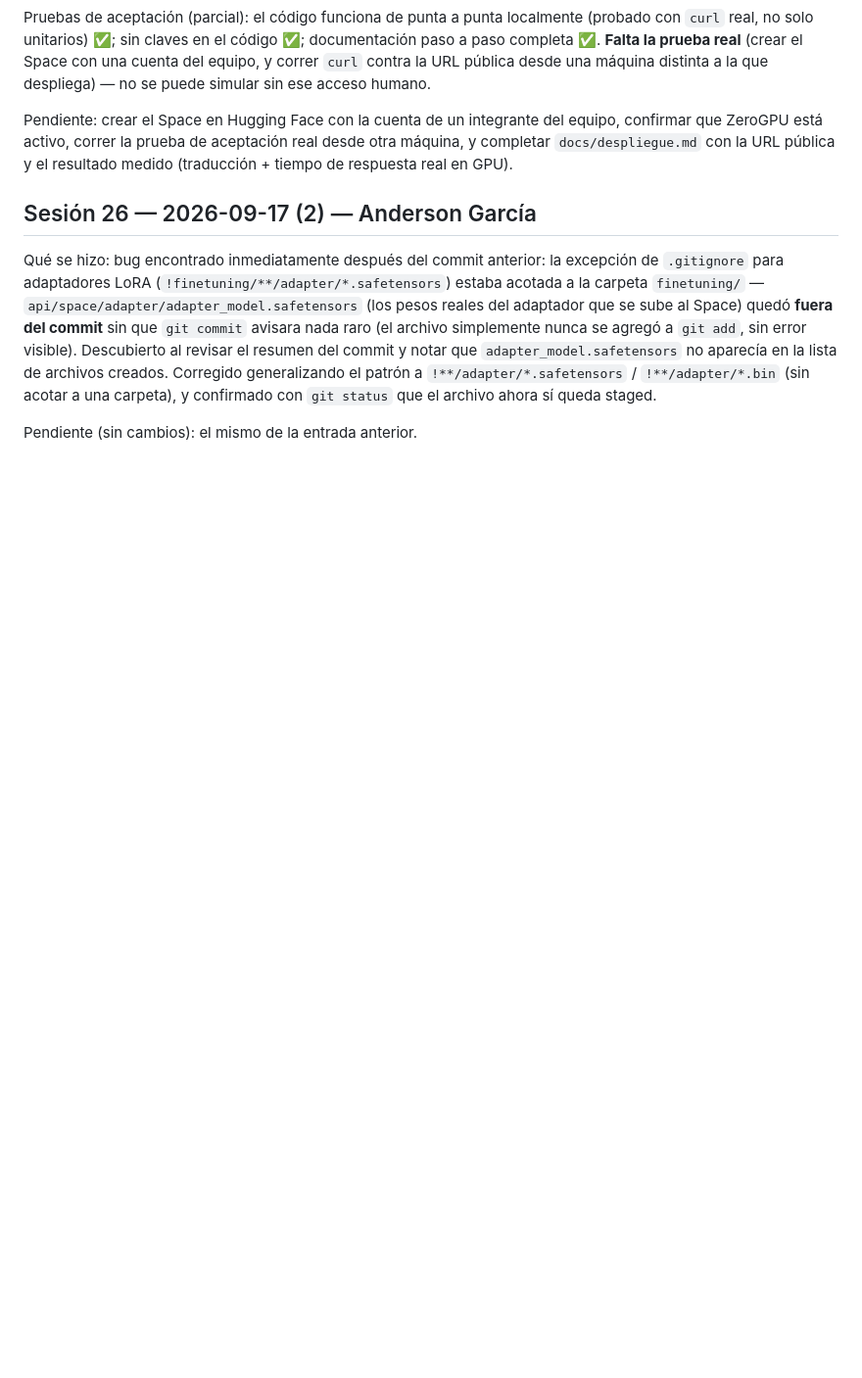
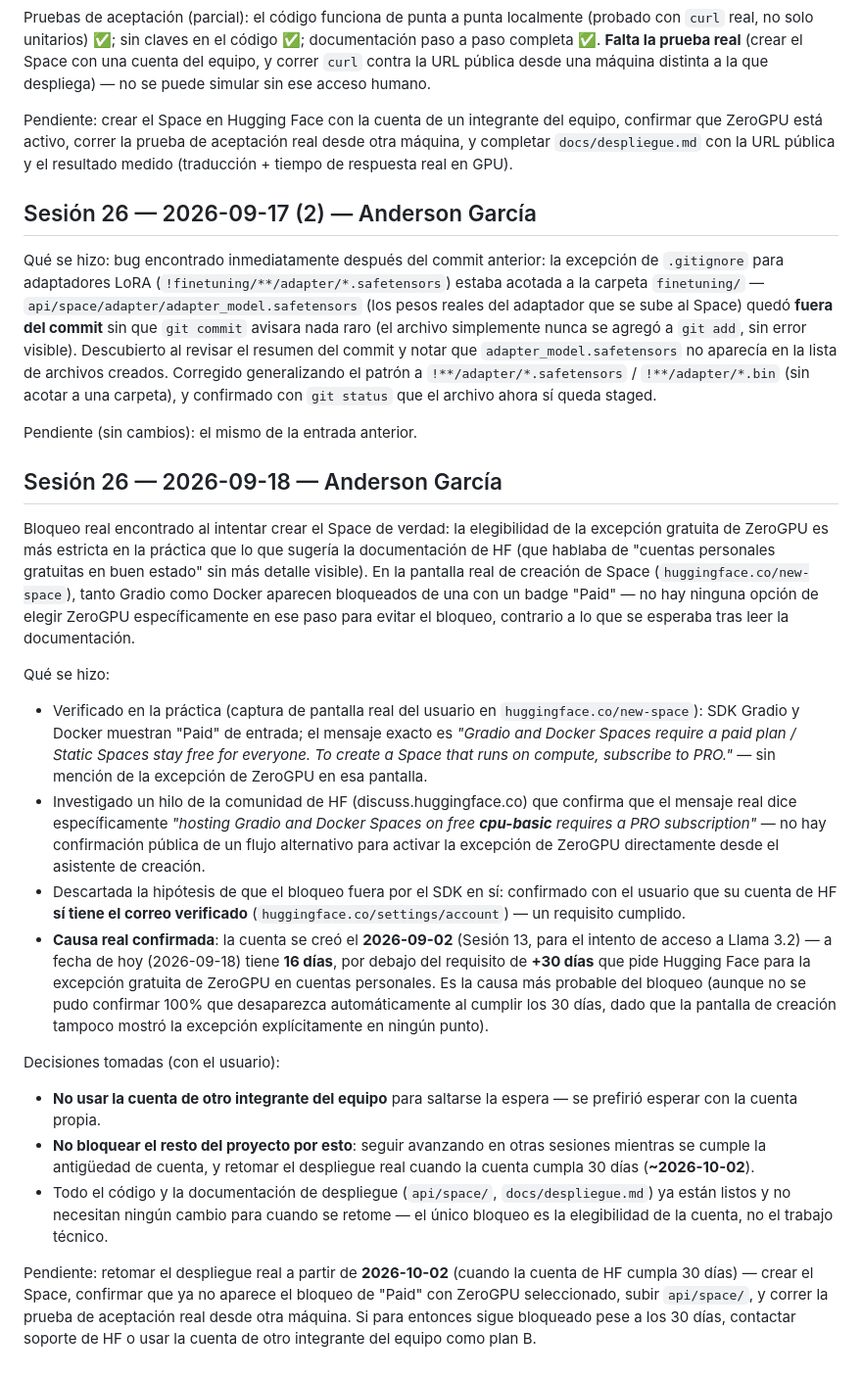
Before and after one commit to Anderfg13/traductor-jerga-dialectal-slm, a Markdown page: BITACORA.md, the part around the change. Shown at 98% size. GitHub-like rendering; blank space fills up the shorter version.

Commit message:
docs(api): documentar bloqueo real de elegibilidad ZeroGPU en HF Spaces
En la pantalla real de creacion de Space (huggingface.co/new-space),
Gradio y Docker aparecen bloqueados con un muro de pago desde el
primer paso, sin opcion visible de elegir ZeroGPU para evitarlo -
mas estricto que lo que sugeria la documentacion. Confirmado que el
correo de la cuenta ya estaba verificado; la causa real es la
antiguedad: la cuenta se creo el 2026-09-02, y HF exige +30 dias para
la excepcion gratuita de ZeroGPU en cuentas personales.

Decision del equipo: esperar con la misma cuenta hasta ~2026-10-02 en
vez de usar la de otro integrante, y seguir avanzando en el resto del
proyecto mientras tanto - el codigo y la documentacion de despliegue
(api/space/, docs/despliegue.md) ya estan listos y no necesitan
cambios cuando se retome. Detalle en BITACORA.md (Sesion 26).

```diff
--- a/BITACORA.md
+++ b/BITACORA.md
@@ -1771,3 +1771,61 @@ creados. Corregido generalizando el patrón a `!**/adapter/*.safetensors`
 `git status` que el archivo ahora sí queda staged.
 
 Pendiente (sin cambios): el mismo de la entrada anterior.
+
+## Sesión 26 — 2026-09-18 — Anderson García
+
+Bloqueo real encontrado al intentar crear el Space de verdad: la
+elegibilidad de la excepción gratuita de ZeroGPU es más estricta en la
+práctica que lo que sugería la documentación de HF (que hablaba de
+"cuentas personales gratuitas en buen estado" sin más detalle
+visible). En la pantalla real de creación de Space
+(`huggingface.co/new-space`), tanto Gradio como Docker aparecen
+bloqueados de una con un badge "Paid" — no hay ninguna opción de
+elegir ZeroGPU específicamente en ese paso para evitar el bloqueo,
+contrario a lo que se esperaba tras leer la documentación.
+
+Qué se hizo:
+- Verificado en la práctica (captura de pantalla real del usuario en
+  `huggingface.co/new-space`): SDK Gradio y Docker muestran "Paid" de
+  entrada; el mensaje exacto es *"Gradio and Docker Spaces require a
+  paid plan / Static Spaces stay free for everyone. To create a Space
+  that runs on compute, subscribe to PRO."* — sin mención de la
+  excepción de ZeroGPU en esa pantalla.
+- Investigado un hilo de la comunidad de HF
+  (discuss.huggingface.co) que confirma que el mensaje real dice
+  específicamente *"hosting Gradio and Docker Spaces on free
+  **cpu-basic** requires a PRO subscription"* — no hay confirmación
+  pública de un flujo alternativo para activar la excepción de
+  ZeroGPU directamente desde el asistente de creación.
+- Descartada la hipótesis de que el bloqueo fuera por el SDK en sí:
+  confirmado con el usuario que su cuenta de HF **sí tiene el correo
+  verificado** (`huggingface.co/settings/account`) — un requisito
+  cumplido.
+- **Causa real confirmada**: la cuenta se creó el **2026-09-02**
+  (Sesión 13, para el intento de acceso a Llama 3.2) — a fecha de hoy
+  (2026-09-18) tiene **16 días**, por debajo del requisito de **+30
+  días** que pide Hugging Face para la excepción gratuita de ZeroGPU
+  en cuentas personales. Es la causa más probable del bloqueo (aunque
+  no se pudo confirmar 100% que desaparezca automáticamente al cumplir
+  los 30 días, dado que la pantalla de creación tampoco mostró la
+  excepción explícitamente en ningún punto).
+
+Decisiones tomadas (con el usuario):
+- **No usar la cuenta de otro integrante del equipo** para saltarse la
+  espera — se prefirió esperar con la cuenta propia.
+- **No bloquear el resto del proyecto por esto**: seguir avanzando en
+  otras sesiones mientras se cumple la antigüedad de cuenta, y retomar
+  el despliegue real cuando la cuenta cumpla 30 días
+  (**~2026-10-02**).
+- Todo el código y la documentación de despliegue (`api/space/`,
+  `docs/despliegue.md`) ya están listos y no necesitan ningún cambio
+  para cuando se retome — el único bloqueo es la elegibilidad de la
+  cuenta, no el trabajo técnico.
+
+Pendiente: retomar el despliegue real a partir de **2026-10-02**
+(cuando la cuenta de HF cumpla 30 días) — crear el Space, confirmar
+que ya no aparece el bloqueo de "Paid" con ZeroGPU seleccionado,
+subir `api/space/`, y correr la prueba de aceptación real desde otra
+máquina. Si para entonces sigue bloqueado pese a los 30 días,
+contactar soporte de HF o usar la cuenta de otro integrante del equipo
+como plan B.
```
Also changed, not shown: docs/despliegue.md (+23 -4 lines).
